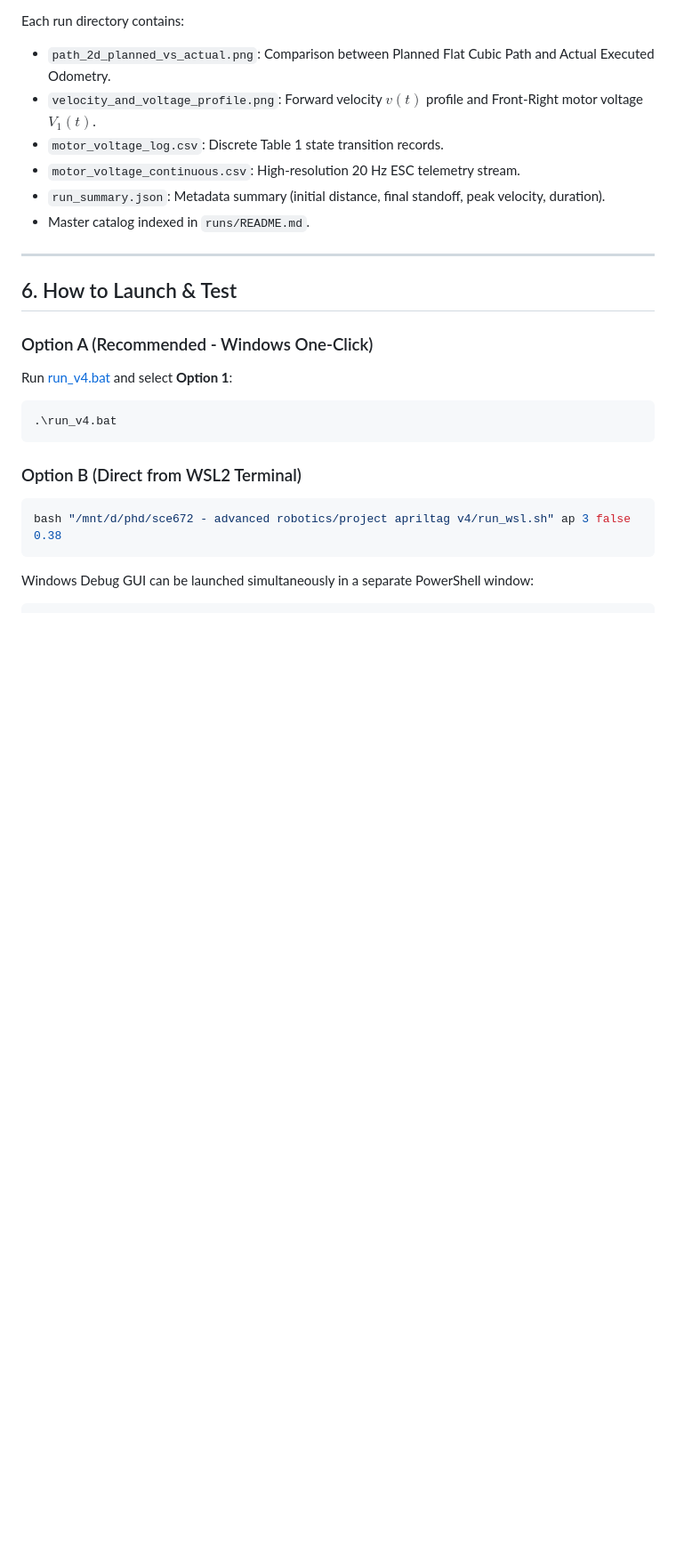
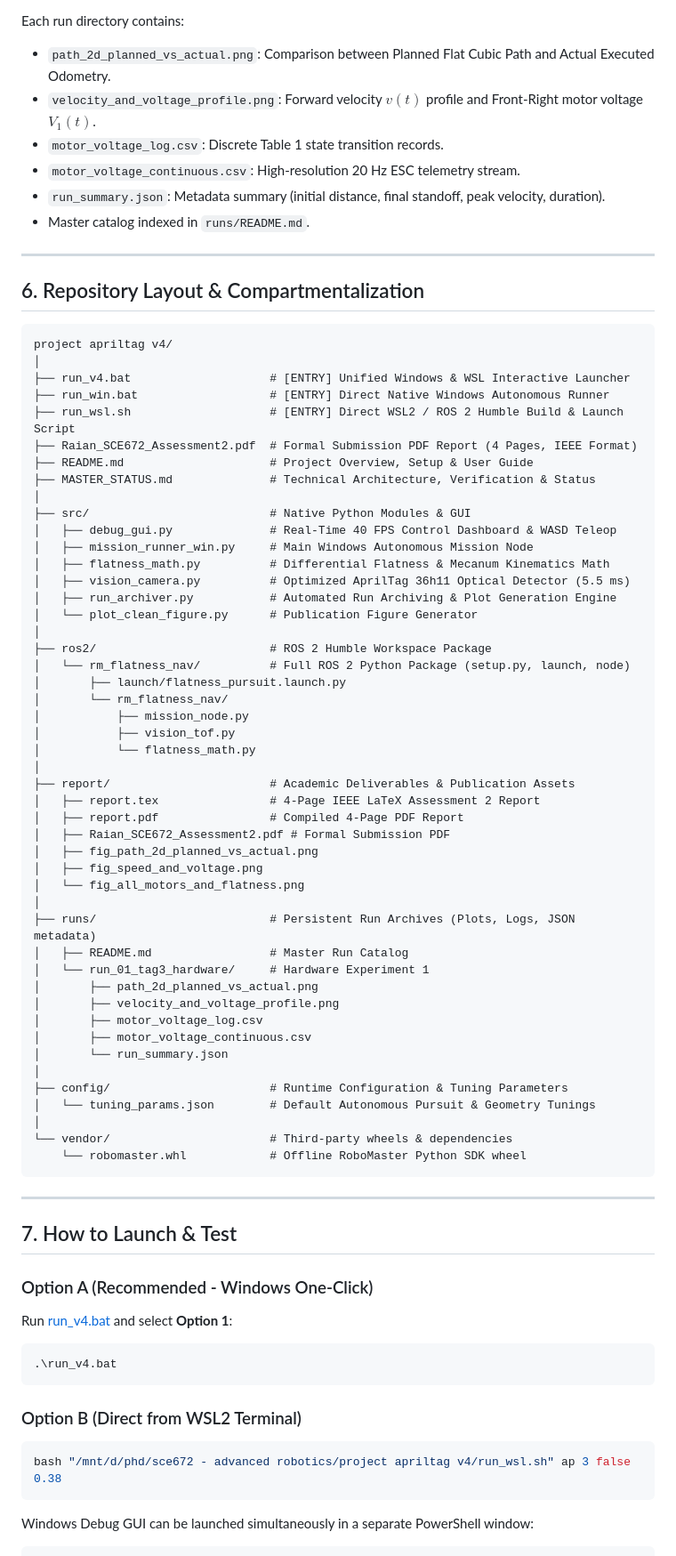
Before and after one commit to idiot28/sce672-assessment2, a Markdown page: MASTER_STATUS.md, the part around one of its changes. Shown at 89% size. Drawn GitHub-style; blank space fills up the shorter version.

Commit message:
Update MASTER_STATUS with compartmentalized layout and paths

````diff
--- a/MASTER_STATUS.md
+++ b/MASTER_STATUS.md
@@ -143,7 +143,61 @@ Each run directory contains:
 
 ---
 
-## 6. How to Launch & Test
+## 6. Repository Layout & Compartmentalization
+
+```
+project apriltag v4/
+│
+├── run_v4.bat                    # [ENTRY] Unified Windows & WSL Interactive Launcher
+├── run_win.bat                   # [ENTRY] Direct Native Windows Autonomous Runner
+├── run_wsl.sh                    # [ENTRY] Direct WSL2 / ROS 2 Humble Build & Launch Script
+├── Raian_SCE672_Assessment2.pdf  # Formal Submission PDF Report (4 Pages, IEEE Format)
+├── README.md                     # Project Overview, Setup & User Guide
+├── MASTER_STATUS.md              # Technical Architecture, Verification & Status
+│
+├── src/                          # Native Python Modules & GUI
+│   ├── debug_gui.py              # Real-Time 40 FPS Control Dashboard & WASD Teleop
+│   ├── mission_runner_win.py     # Main Windows Autonomous Mission Node
+│   ├── flatness_math.py          # Differential Flatness & Mecanum Kinematics Math
+│   ├── vision_camera.py          # Optimized AprilTag 36h11 Optical Detector (5.5 ms)
+│   ├── run_archiver.py           # Automated Run Archiving & Plot Generation Engine
+│   └── plot_clean_figure.py      # Publication Figure Generator
+│
+├── ros2/                         # ROS 2 Humble Workspace Package
+│   └── rm_flatness_nav/          # Full ROS 2 Python Package (setup.py, launch, node)
+│       ├── launch/flatness_pursuit.launch.py
+│       └── rm_flatness_nav/
+│           ├── mission_node.py
+│           ├── vision_tof.py
+│           └── flatness_math.py
+│
+├── report/                       # Academic Deliverables & Publication Assets
+│   ├── report.tex                # 4-Page IEEE LaTeX Assessment 2 Report
+│   ├── report.pdf                # Compiled 4-Page PDF Report
+│   ├── Raian_SCE672_Assessment2.pdf # Formal Submission PDF
+│   ├── fig_path_2d_planned_vs_actual.png
+│   ├── fig_speed_and_voltage.png
+│   └── fig_all_motors_and_flatness.png
+│
+├── runs/                         # Persistent Run Archives (Plots, Logs, JSON metadata)
+│   ├── README.md                 # Master Run Catalog
+│   └── run_01_tag3_hardware/     # Hardware Experiment 1
+│       ├── path_2d_planned_vs_actual.png
+│       ├── velocity_and_voltage_profile.png
+│       ├── motor_voltage_log.csv
+│       ├── motor_voltage_continuous.csv
+│       └── run_summary.json
+│
+├── config/                       # Runtime Configuration & Tuning Parameters
+│   └── tuning_params.json        # Default Autonomous Pursuit & Geometry Tunings
+│
+└── vendor/                       # Third-party wheels & dependencies
+    └── robomaster.whl            # Offline RoboMaster Python SDK wheel
+```
+
+---
+
+## 7. How to Launch & Test
 
 ### Option A (Recommended - Windows One-Click)
 Run [run_v4.bat](file:///d:/phd/sce672%20-%20advanced%20robotics/project%20apriltag%20v4/run_v4.bat) and select **Option 1**:
````
Also changed, not shown: other parts of MASTER_STATUS.md (+1 -1 lines).
